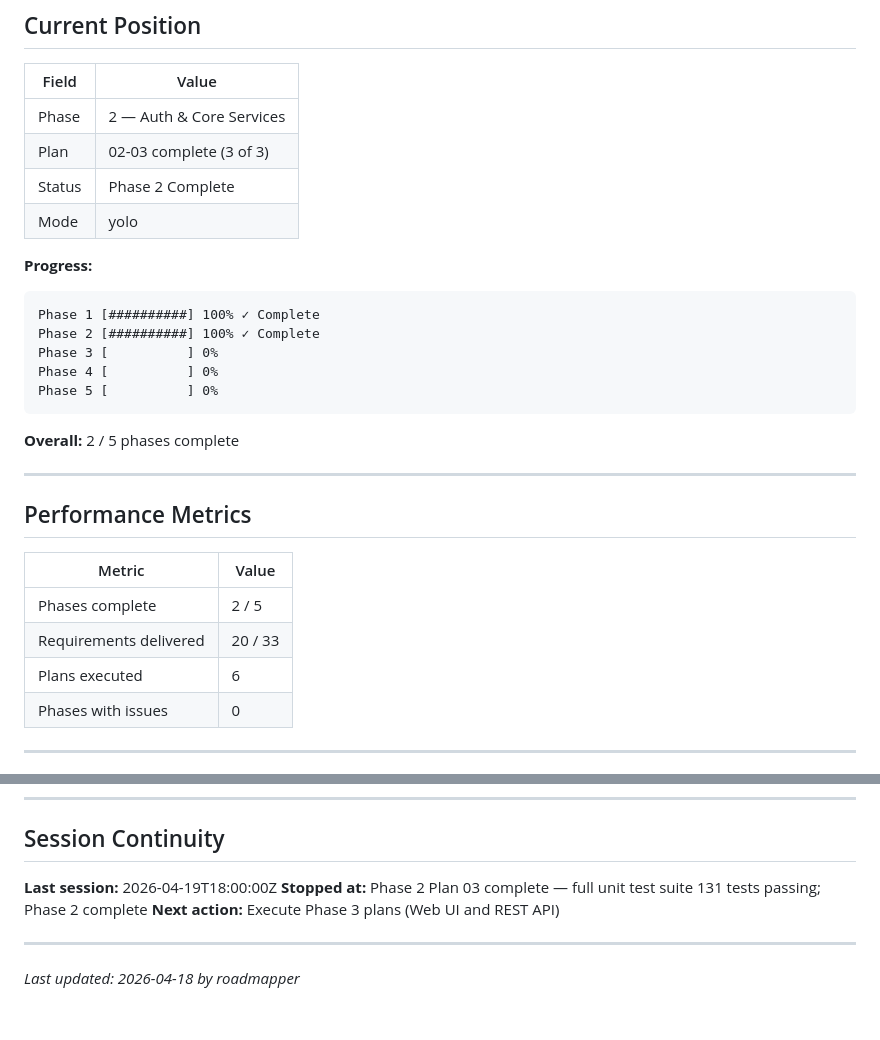
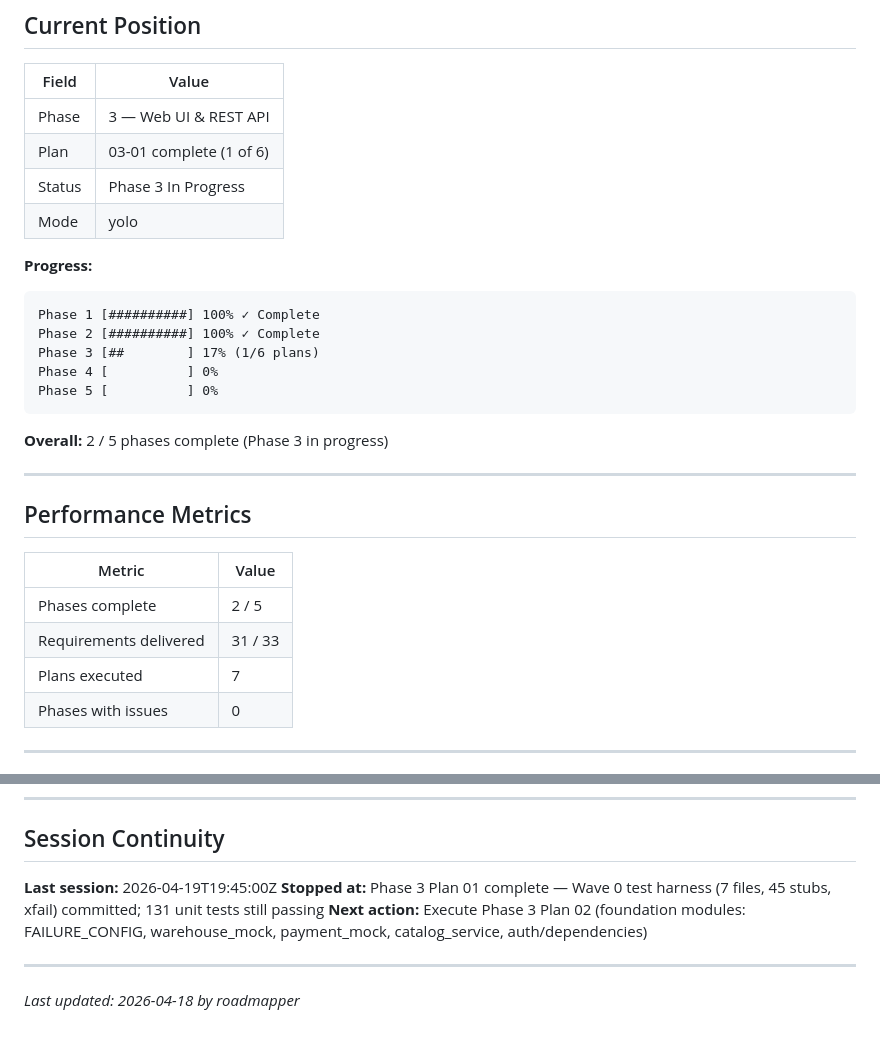
Before and after one commit to MLi-dev/ShoeStoreGSD, a Markdown page: .planning/STATE.md, 2 parts joined by grey strips. GitHub-like rendering.

Commit message:
docs(03-01): complete Wave 0 test stubs plan — SUMMARY, STATE, ROADMAP updated
- 7 test stub files created (45 total stubs, all xfail)
- 131 prior unit tests still passing, 26 new xfail stubs
- STATE: advanced to Phase 3 Plan 01 complete (1/6)
- ROADMAP: 03-01-PLAN.md marked complete

````diff
--- a/.planning/STATE.md
+++ b/.planning/STATE.md
@@ -31,9 +31,9 @@ progress:
 
 | Field | Value |
 |-------|-------|
-| Phase | 2 — Auth & Core Services |
-| Plan | 02-03 complete (3 of 3) |
-| Status | Phase 2 Complete |
+| Phase | 3 — Web UI & REST API |
+| Plan | 03-01 complete (1 of 6) |
+| Status | Phase 3 In Progress |
 | Mode | yolo |
 
 **Progress:**
@@ -41,12 +41,12 @@ progress:
 ```
 Phase 1 [##########] 100% ✓ Complete
 Phase 2 [##########] 100% ✓ Complete
-Phase 3 [          ] 0%
+Phase 3 [##        ] 17% (1/6 plans)
 Phase 4 [          ] 0%
 Phase 5 [          ] 0%
 ```
 
-**Overall:** 2 / 5 phases complete
+**Overall:** 2 / 5 phases complete (Phase 3 in progress)
 
 ---
 
@@ -55,8 +55,8 @@ Phase 5 [          ] 0%
 | Metric | Value |
 |--------|-------|
 | Phases complete | 2 / 5 |
-| Requirements delivered | 20 / 33 |
-| Plans executed | 6 |
+| Requirements delivered | 31 / 33 |
+| Plans executed | 7 |
 | Phases with issues | 0 |
 
 ---
@@ -124,9 +124,9 @@ Phase 5 [          ] 0%
 
 ## Session Continuity
 
-**Last session:** 2026-04-19T18:00:00Z
-**Stopped at:** Phase 2 Plan 03 complete — full unit test suite 131 tests passing; Phase 2 complete
-**Next action:** Execute Phase 3 plans (Web UI and REST API)
+**Last session:** 2026-04-19T19:45:00Z
+**Stopped at:** Phase 3 Plan 01 complete — Wave 0 test harness (7 files, 45 stubs, xfail) committed; 131 unit tests still passing
+**Next action:** Execute Phase 3 Plan 02 (foundation modules: FAILURE_CONFIG, warehouse_mock, payment_mock, catalog_service, auth/dependencies)
 
 ---
 
````
Also changed, not shown: .planning/ROADMAP.md (+2 -2 lines), 1 other file.
